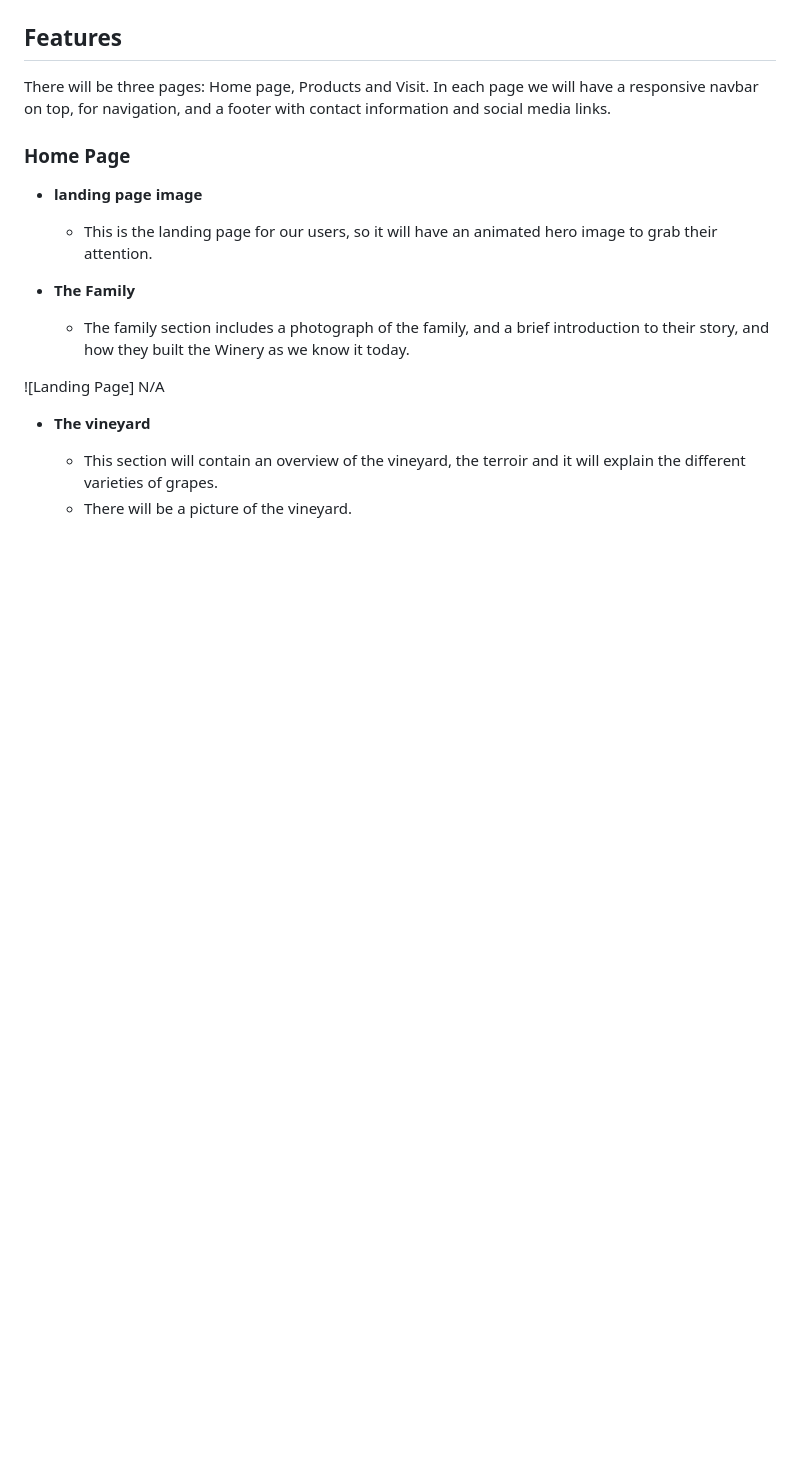
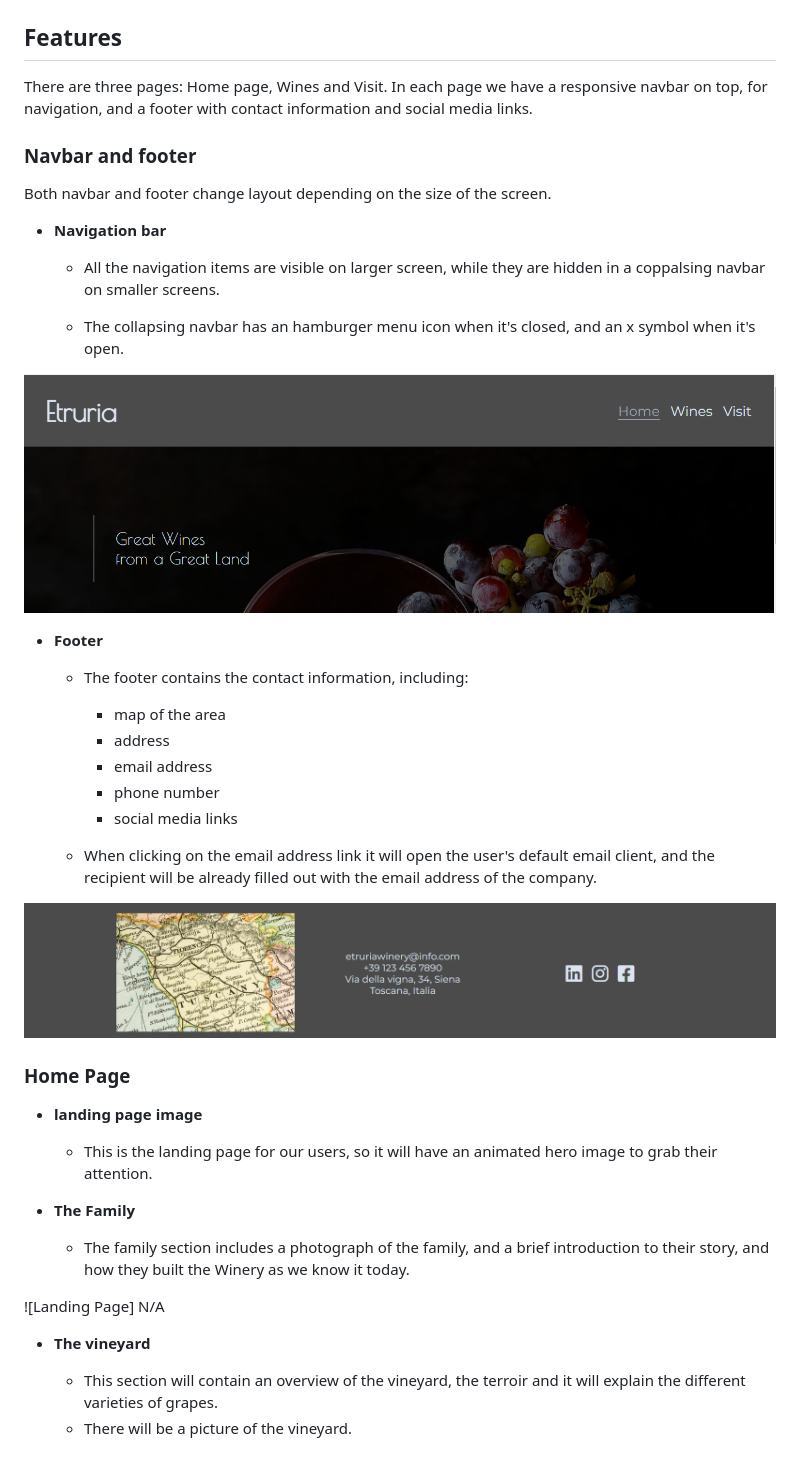
Before and after one commit to EliSacch/etruria, a Markdown page: README.md, the part around the change printed below. Rendered like a GitHub page; pictures changed too: media/footer.png (added), media/navbar-large.png (added); blank space fills up the shorter version.

Commit message:
Add feature description of navbar and footer in readme

```diff
--- a/README.md
+++ b/README.md
@@ -10,7 +12,32 @@ The website will be targeted toward wine lovers, and it will be useful to know m
 ## Features
 
-There will be three pages: Home page, Products and Visit.
-In each page we will have a responsive navbar on top, for navigation, and a footer with contact information and social media links.
+There are three pages: Home page, Wines and Visit.
+In each page we have a responsive navbar on top, for navigation, and a footer with contact information and social media links.
+
+### Navbar and footer
+
+Both navbar and footer change layout depending on the size of the screen.
+
+- __Navigation bar__
+
+  - All the navigation items are visible on larger screen, while they are hidden in a coppalsing navbar on smaller screens.
+
+  - The collapsing navbar has an hamburger menu icon when it's closed, and an x symbol when it's open.
+
+![Responsice Navbar](https://github.com/EliSacch/etruria/blob/main/media/navbar-large.png)
+
+- __Footer__
+
+  - The footer contains the contact information, including:
+    - map of the area
+    - address
+    - email address
+    - phone number
+    - social media links
+
+  - When clicking on the email address link it will open the user's default email client, and the recipient will be already filled out with the email address of the company.
+
+![Footer](https://github.com/EliSacch/etruria/blob/main/media/footer.png)
 
 ### Home Page
 
```
Also changed, not shown: other parts of README.md (+2 -0 lines).
